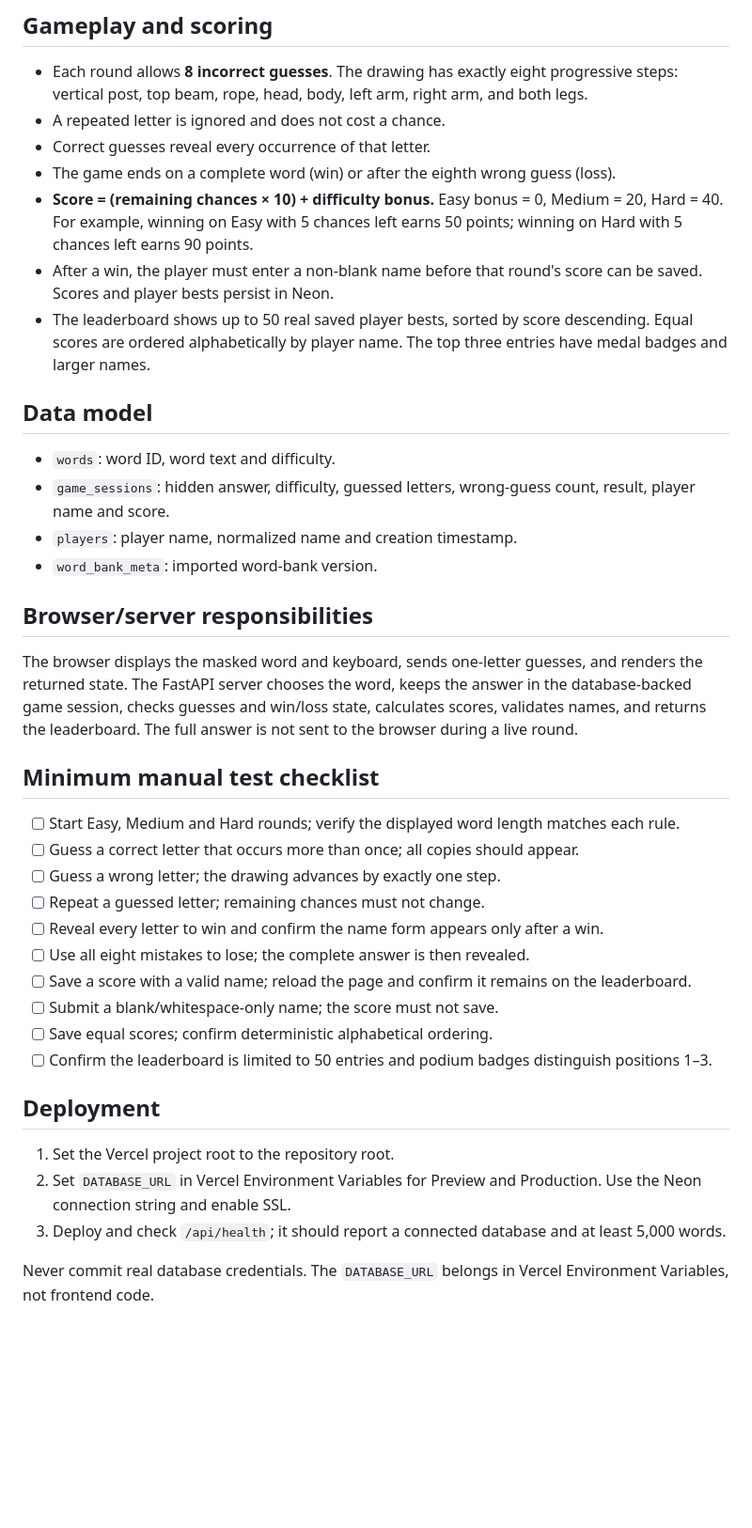
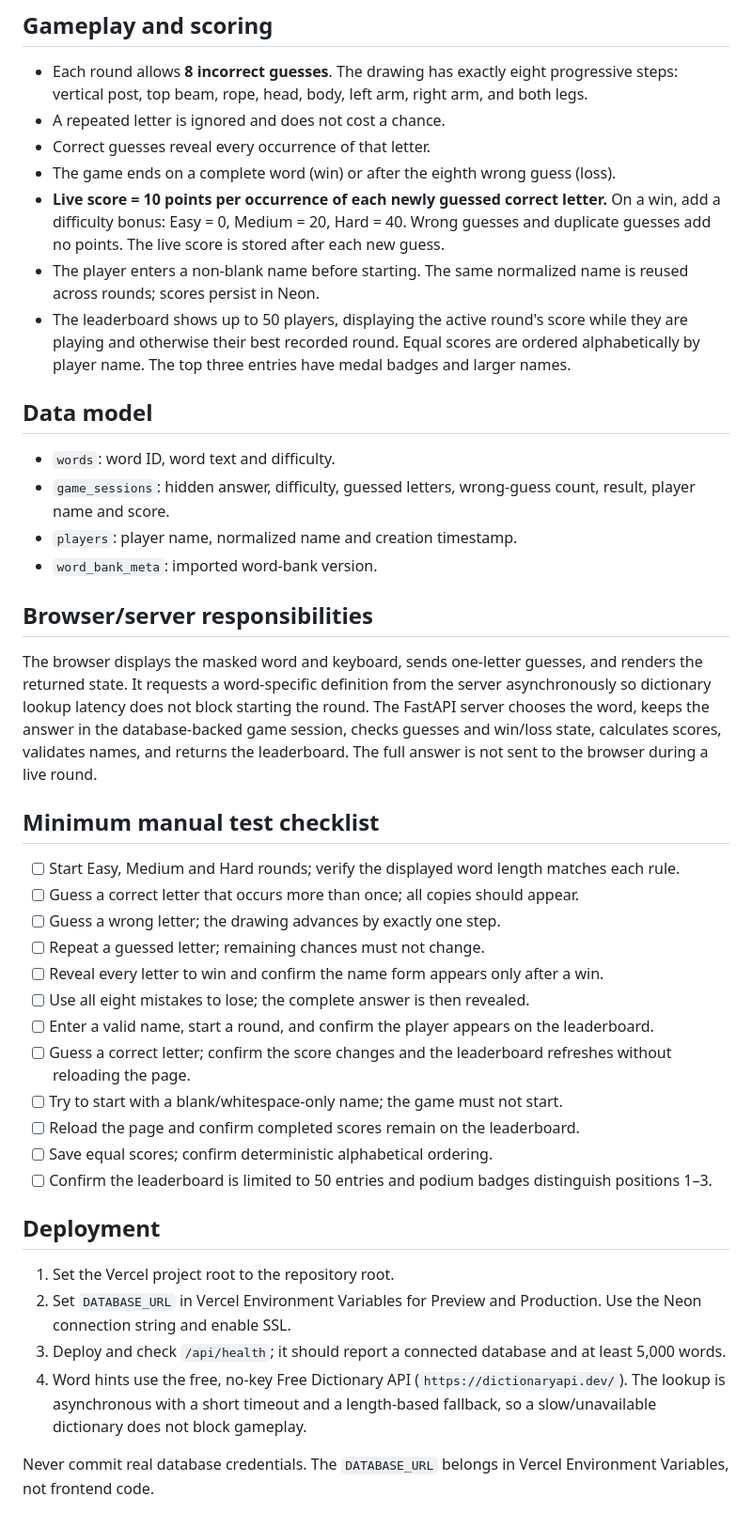
Before and after one commit to mibrahimzia/web-based-hangman-game, a Markdown page: README-HANGMAN.md, the part around the change. Shown at 94% size. Rendered like a GitHub page; blank space fills up the shorter version.

Commit message:
Document live scoring and dictionary-backed hints

```diff
--- a/README-HANGMAN.md
+++ b/README-HANGMAN.md
@@ -19,9 +19,9 @@ Words are selected randomly from the database within the selected difficulty. Th
 - A repeated letter is ignored and does not cost a chance.
 - Correct guesses reveal every occurrence of that letter.
 - The game ends on a complete word (win) or after the eighth wrong guess (loss).
-- **Score = (remaining chances × 10) + difficulty bonus.** Easy bonus = 0, Medium = 20, Hard = 40. For example, winning on Easy with 5 chances left earns 50 points; winning on Hard with 5 chances left earns 90 points.
-- After a win, the player must enter a non-blank name before that round's score can be saved. Scores and player bests persist in Neon.
-- The leaderboard shows up to 50 real saved player bests, sorted by score descending. Equal scores are ordered alphabetically by player name. The top three entries have medal badges and larger names.
+- **Live score = 10 points per occurrence of each newly guessed correct letter.** On a win, add a difficulty bonus: Easy = 0, Medium = 20, Hard = 40. Wrong guesses and duplicate guesses add no points. The live score is stored after each new guess.
+- The player enters a non-blank name before starting. The same normalized name is reused across rounds; scores persist in Neon.
+- The leaderboard shows up to 50 players, displaying the active round's score while they are playing and otherwise their best recorded round. Equal scores are ordered alphabetically by player name. The top three entries have medal badges and larger names.
 
 ## Data model
 
@@ -32,7 +32,7 @@ Words are selected randomly from the database within the selected difficulty. Th
 
 ## Browser/server responsibilities
 
-The browser displays the masked word and keyboard, sends one-letter guesses, and renders the returned state. The FastAPI server chooses the word, keeps the answer in the database-backed game session, checks guesses and win/loss state, calculates scores, validates names, and returns the leaderboard. The full answer is not sent to the browser during a live round.
+The browser displays the masked word and keyboard, sends one-letter guesses, and renders the returned state. It requests a word-specific definition from the server asynchronously so dictionary lookup latency does not block starting the round. The FastAPI server chooses the word, keeps the answer in the database-backed game session, checks guesses and win/loss state, calculates scores, validates names, and returns the leaderboard. The full answer is not sent to the browser during a live round.
 
 ## Minimum manual test checklist
 
@@ -42,8 +42,10 @@ The browser displays the masked word and keyboard, sends one-letter guesses, and
 - [ ] Repeat a guessed letter; remaining chances must not change.
 - [ ] Reveal every letter to win and confirm the name form appears only after a win.
 - [ ] Use all eight mistakes to lose; the complete answer is then revealed.
-- [ ] Save a score with a valid name; reload the page and confirm it remains on the leaderboard.
-- [ ] Submit a blank/whitespace-only name; the score must not save.
+- [ ] Enter a valid name, start a round, and confirm the player appears on the leaderboard.
+- [ ] Guess a correct letter; confirm the score changes and the leaderboard refreshes without reloading the page.
+- [ ] Try to start with a blank/whitespace-only name; the game must not start.
+- [ ] Reload the page and confirm completed scores remain on the leaderboard.
 - [ ] Save equal scores; confirm deterministic alphabetical ordering.
 - [ ] Confirm the leaderboard is limited to 50 entries and podium badges distinguish positions 1–3.
 
@@ -52,5 +54,6 @@ The browser displays the masked word and keyboard, sends one-letter guesses, and
 1. Set the Vercel project root to the repository root.
 2. Set `DATABASE_URL` in Vercel Environment Variables for Preview and Production. Use the Neon connection string and enable SSL.
 3. Deploy and check `/api/health`; it should report a connected database and at least 5,000 words.
+4. Word hints use the free, no-key Free Dictionary API (`https://dictionaryapi.dev/`). The lookup is asynchronous with a short timeout and a length-based fallback, so a slow/unavailable dictionary does not block gameplay.
 
 Never commit real database credentials. The `DATABASE_URL` belongs in Vercel Environment Variables, not frontend code.
```
